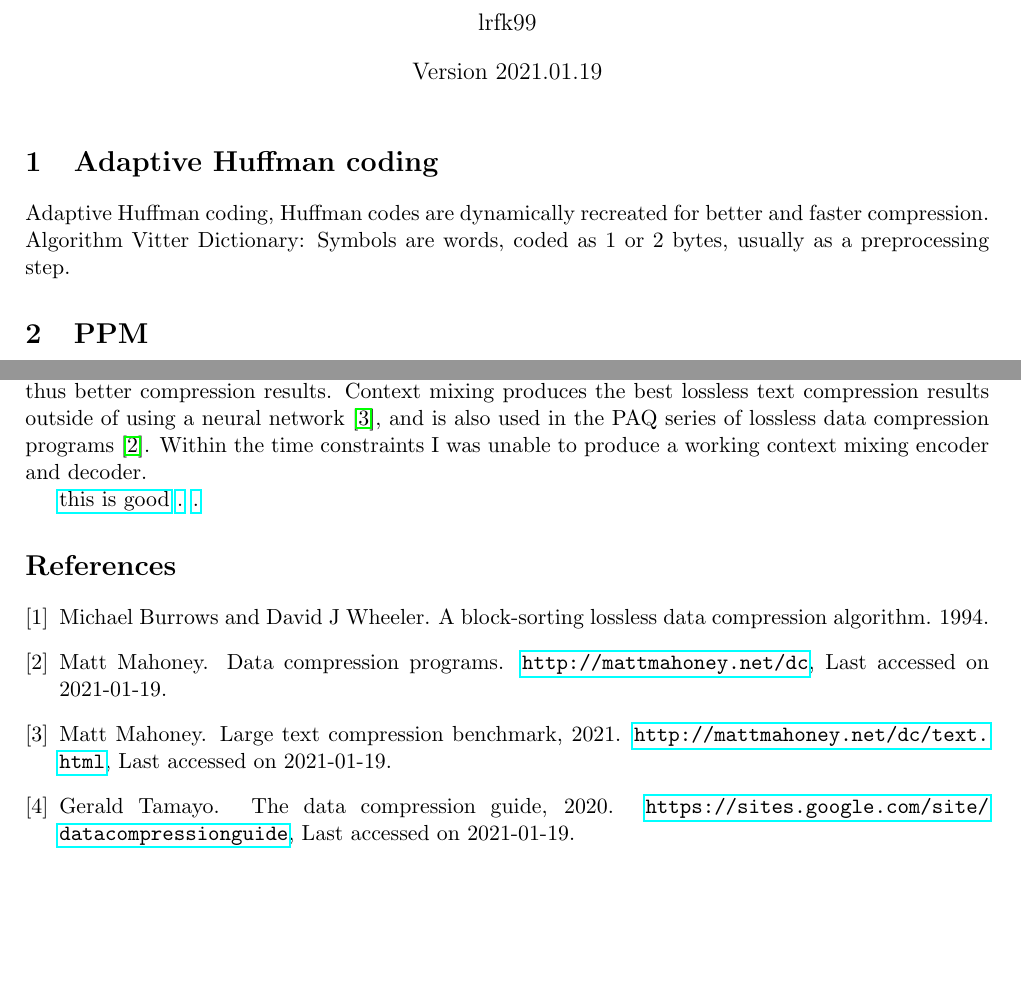
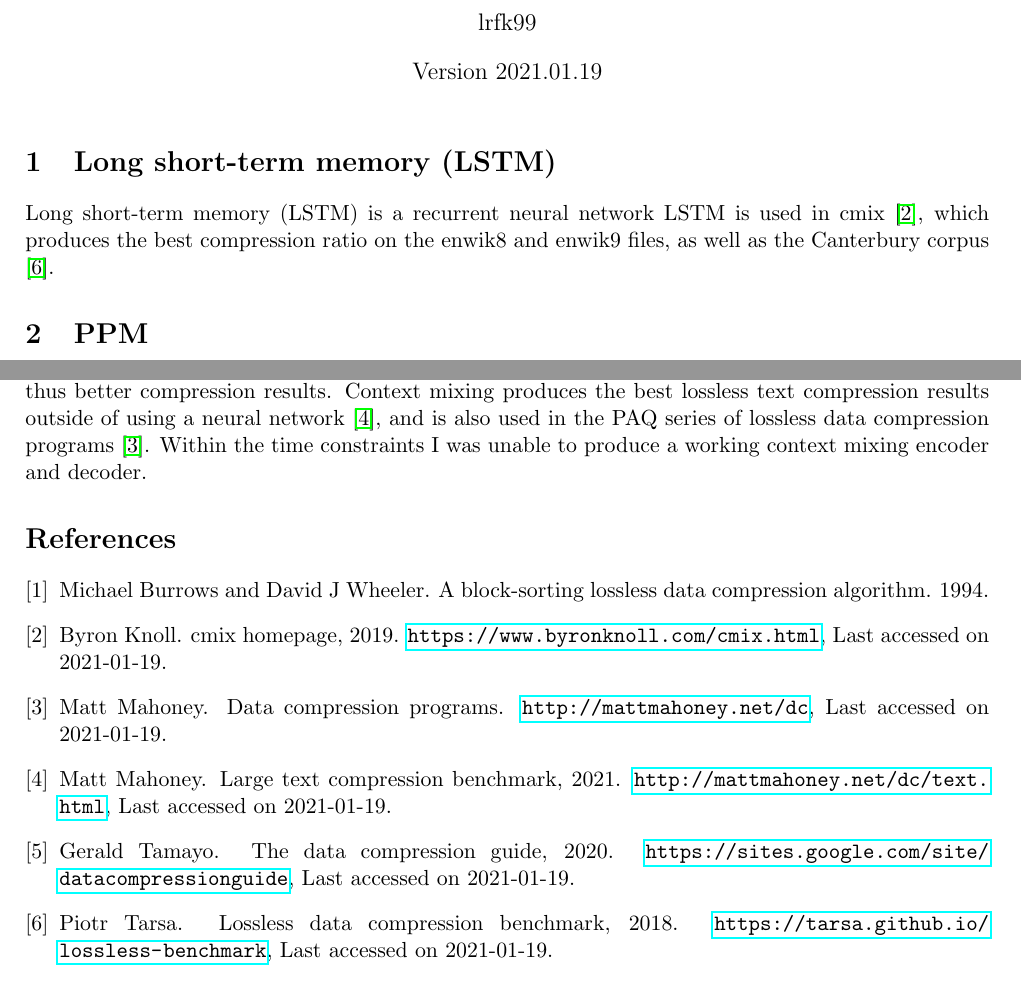
Before and after one commit to ThomasB123/CompressionCryptography, a LaTeX document (report.tex): two parts of pages 1 and 3 of 3, joined at a grey line, cut so that both start at the same text, the shorter picture padded with empty space. Compiled offline with pdfLaTeX.

Commit message:
added LSTM

```diff
--- a/report.tex
+++ b/report.tex
@@ -91,11 +91,10 @@
 
 
 
-\section{Adaptive Huffman coding}
-Adaptive Huffman coding, Huffman codes are dynamically recreated for better and faster compression.
-Algorithm Vitter
-Dictionary:
-Symbols are words, coded as 1 or 2 bytes, usually as a preprocessing step.
+\section{Long short-term memory (LSTM)}
+Long short-term memory (LSTM) is a recurrent neural network
+LSTM is used in cmix \cite{cmix}, which produces the best compression ratio on the enwik8 and enwik9 files, as well as
+the Canterbury corpus \cite{LosslessBenchmark}.
 
 
 \section{PPM}
@@ -236,15 +235,8 @@ and is also used in the PAQ series of lossless data compression programs \cite{T
 Within the time constraints I was unable to produce a working context mixing encoder and decoder.
 
 
-\href{https://sites.google.com/site/datacompressionguide/}{this is good}
-\href{https://en.wikipedia.org/wiki/PAQ}{.}
-\href{https://tarsa.github.io/lossless-benchmark/}{.}
-
-
-
 \bibliographystyle{plain}
 \bibliography{references}
 
 
-
 \end{document}
```
Also changed, not shown: references.bib (+16 -0 lines), report.pdf.
